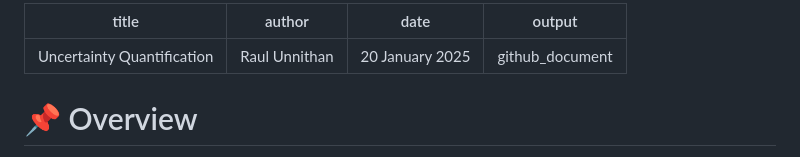
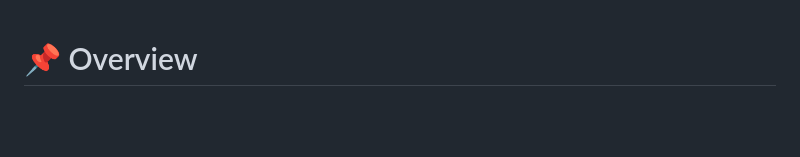
Before and after one commit to runnithan03/Uncertainty-Quantification, a Markdown page: README.md, the part around the change. GitHub-like rendering; blank space fills up the shorter version.

```diff
--- a/README.md
+++ b/README.md
@@ -1,10 +1,3 @@
----
-title: "Uncertainty Quantification"
-author: "Raul Unnithan"
-date: "20 January 2025"
-output: github_document
----
-
 # 📌 Overview
 
 This repository contains code, methods, and visualisations for a mini-project in **Uncertainty Quantification IV**, completed as part of the MATH module at Durham University. The project focuses on developing and applying **Bayes Linear emulators** to understand and approximate computational models with uncertain inputs and outputs.
```
